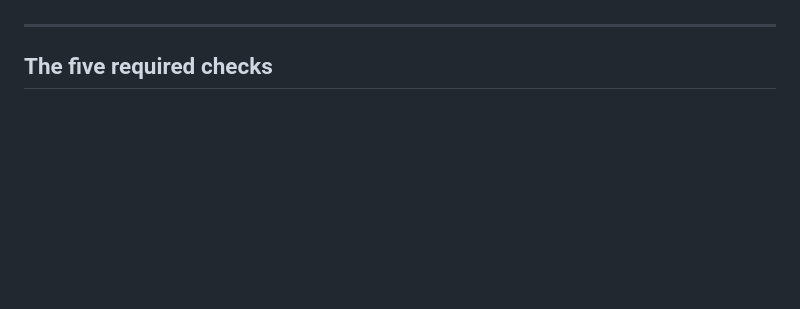
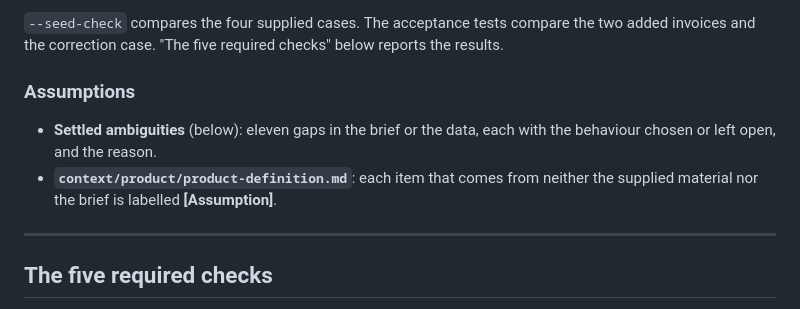
Before and after one commit to shterjovad/invoice-reconciliation, a Markdown page: README.md, the part around one of its changes. Drawn GitHub-style; blank space fills up the shorter version.

```diff
--- a/README.md
+++ b/README.md
@@ -172,3 +243,14 @@ uv run pytest -q
+`--seed-check` compares the four supplied cases. The acceptance tests
+compare the two added invoices and the correction case. "The five
+required checks" below reports the results.
+
+### Assumptions
+
+- **Settled ambiguities** (below): eleven gaps in the brief or the data,
+  each with the behaviour chosen or left open, and the reason.
+- **`context/product/product-definition.md`**: each item that comes from
+  neither the supplied material nor the brief is labelled
+  **[Assumption]**.
 
 ---
 
```
Also changed, not shown: other parts of README.md (+71 -0 lines).
